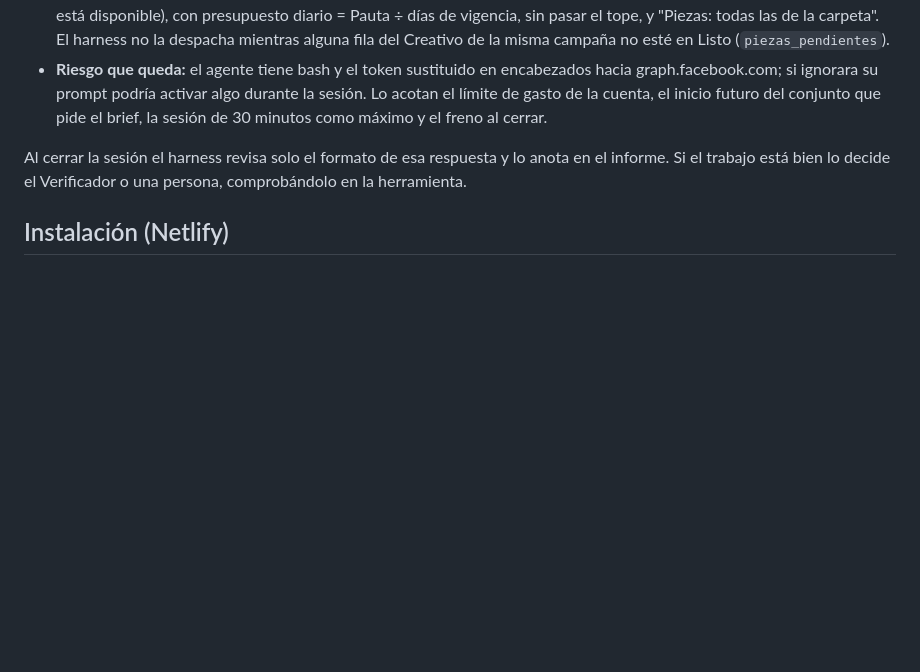
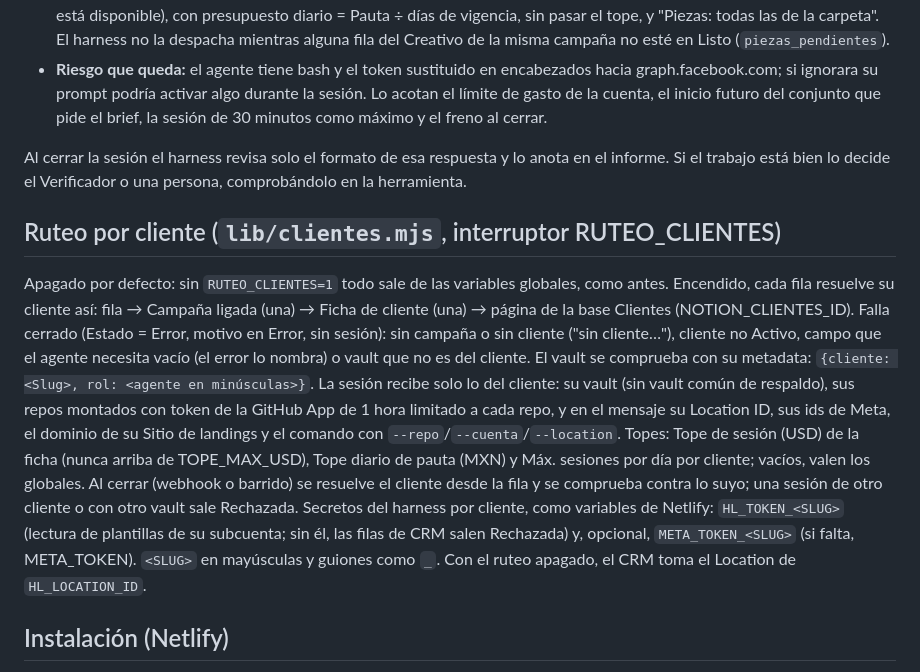
Before and after one commit to 5cero5/5cero5-agentes, a Markdown page: harness/README.md, the part around the change. Rendered like a GitHub page; blank space fills up the shorter version.

Commit message:
README: ruteo por cliente, variables y cómo falla cerrado
Co-Authored-By: Claude Opus 5.5 <noreply@anthropic.com>

```diff
--- a/harness/README.md
+++ b/harness/README.md
@@ -62,6 +62,19 @@ Una sesión arma una campaña de Meta con un conjunto y un anuncio por pieza ya
 
 Al cerrar la sesión el harness revisa solo el formato de esa respuesta y lo anota en el informe. Si el trabajo está bien lo decide el Verificador o una persona, comprobándolo en la herramienta.
 
+## Ruteo por cliente (`lib/clientes.mjs`, interruptor RUTEO_CLIENTES)
+Apagado por defecto: sin `RUTEO_CLIENTES=1` todo sale de las variables globales, como antes. Encendido, cada fila resuelve su cliente
+así: fila → Campaña ligada (una) → Ficha de cliente (una) → página de la base Clientes (NOTION_CLIENTES_ID). Falla cerrado (Estado = Error,
+motivo en Error, sin sesión): sin campaña o sin cliente ("sin cliente…"), cliente no Activo, campo que el agente necesita vacío (el error lo
+nombra) o vault que no es del cliente. El vault se comprueba con su metadata: `{cliente: <Slug>, rol: <agente en minúsculas>}`.
+La sesión recibe solo lo del cliente: su vault (sin vault común de respaldo), sus repos montados con token de la GitHub App de 1 hora
+limitado a cada repo, y en el mensaje su Location ID, sus ids de Meta, el dominio de su Sitio de landings y el comando con
+`--repo`/`--cuenta`/`--location`. Topes: Tope de sesión (USD) de la ficha (nunca arriba de TOPE_MAX_USD), Tope diario de pauta (MXN) y
+Máx. sesiones por día por cliente; vacíos, valen los globales. Al cerrar (webhook o barrido) se resuelve el cliente desde la fila y se comprueba
+contra lo suyo; una sesión de otro cliente o con otro vault sale Rechazada. Secretos del harness por cliente, como variables de Netlify:
+`HL_TOKEN_<SLUG>` (lectura de plantillas de su subcuenta; sin él, las filas de CRM salen Rechazada) y, opcional, `META_TOKEN_<SLUG>`
+(si falta, META_TOKEN). `<SLUG>` en mayúsculas y guiones como `_`. Con el ruteo apagado, el CRM toma el Location de `HL_LOCATION_ID`.
+
 ## Instalación (Netlify)
 1. Proyecto nuevo y separado de mkt.5cero5.com, ligado al repo privado `5cero5/5cero5-agentes` con **Base directory = `harness`** (el código vive en esta carpeta del repo, no en un repo `5cero5-harness` aparte).
 2. Variables de entorno (Site configuration > Environment variables, marcar como secretas):
```
